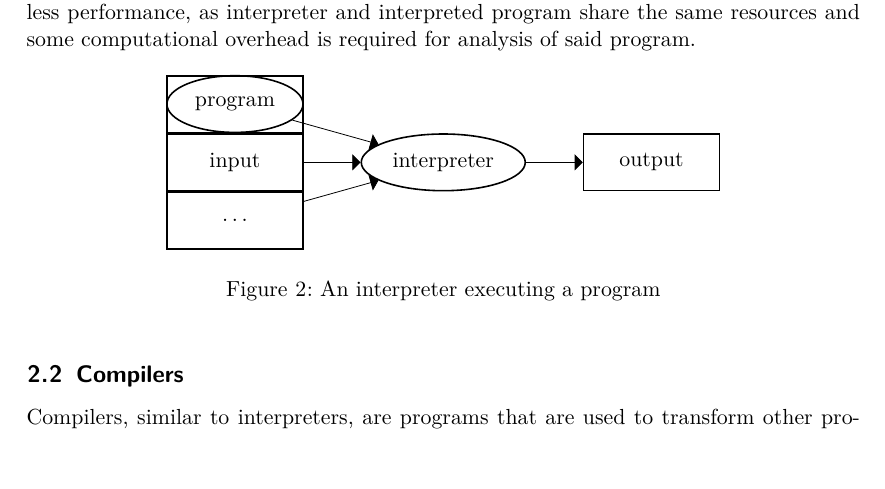
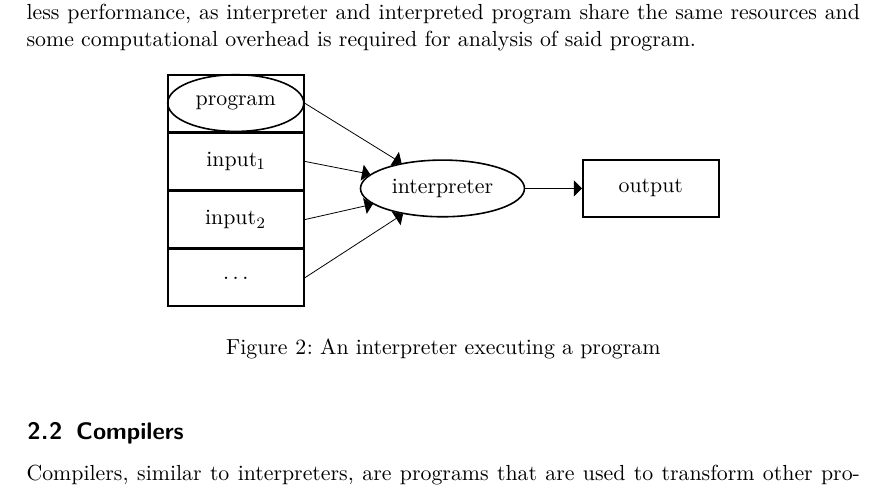
Before and after one commit to Niklas-Deworetzki/thm-masterseminar, a LaTeX document (paper/paper.tex, which reads paper/chapters/execution-and-programs.tex): part of page 5 of 15, cut so that both start at the same text, the shorter picture padded with empty space. Compiled offline with pdfLaTeX.

Commit message:
Prettified figure.

```diff
--- a/paper/chapters/execution-and-programs.tex
+++ b/paper/chapters/execution-and-programs.tex
@@ -68,14 +68,18 @@ On the downside, execution via an interpreter provides less performance, as inte
     arrow/.style={-triangle 90}]
 
     \node[program] (interpreter) at (0, 0) {interpreter};
-    \node[data, left = of interpreter] (input) {input};
-    \node[program, above = 0cm of input] (program) {program}; \node[data, above = 0cm of input] {};
-    \node[data, below = 0cm of input] (input2) {$\ldots$};
+
+    \node[data, above left = -0.4cm and 1.4cm of interpreter] (input) {input\textsubscript{1}};
+    \node[data, below = 0cm of input] (input2) {input\textsubscript{2}};
+    \node[data, above = 0cm of input] (program) {program}; \node[program, above = 0cm of input] {};
+    \node[data, below = 0cm of input2] (input3) {$\ldots$};
+
     \node[data, right = of interpreter] (output) {output};
 
-    \draw [arrow] (program) -- (interpreter);
-    \draw [arrow] (input) -- (interpreter);
-    \draw [arrow] (input2) -- (interpreter);
+    \draw [arrow] (program.east) -- (interpreter);
+    \draw [arrow] (input.east) -- (interpreter);
+    \draw [arrow] (input2.east) -- (interpreter);
+    \draw [arrow] (input3.east) -- (interpreter);
     \draw [arrow] (interpreter) -- (output);
   \end{tikzpicture}
   \caption{An interpreter executing a program}\label{fig:interpreted-program}
```
